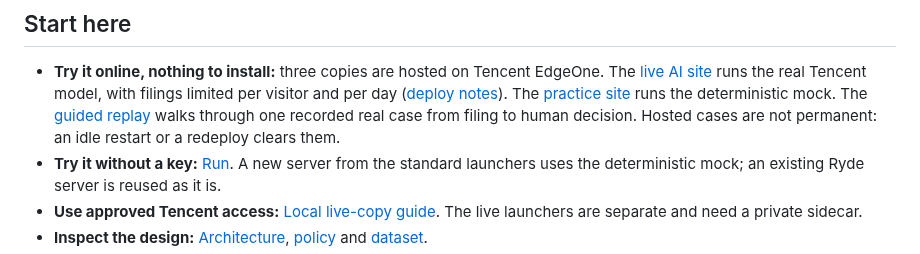
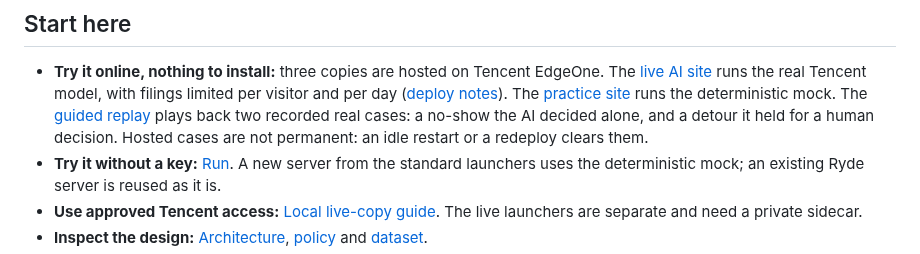
Before and after one commit to hermicaduceus/ryde-dispute-resolution-submission, a Markdown page: README.md, the part around the change. Drawn GitHub-style.

Commit message:
W59c: README says the guided replay plays back two recorded cases

```diff
--- a/README.md
+++ b/README.md
@@ -16,9 +16,9 @@ observable case-file view. The challenge statement is in
   [live AI site](https://ryde-dispute-live.edgeone.dev) runs the real Tencent model, with filings
   limited per visitor and per day ([deploy notes](deploy/edgeone/README.md)). The
   [practice site](https://ryde-dispute-demo.edgeone.dev) runs the deterministic mock. The
-  [guided replay](https://ryde-dispute-replay.edgeone.dev/replay/) walks through one recorded
-  real case from filing to human decision. Hosted cases are not permanent: an idle restart or a
-  redeploy clears them.
+  [guided replay](https://ryde-dispute-replay.edgeone.dev/replay/) plays back two recorded real
+  cases: a no-show the AI decided alone, and a detour it held for a human decision. Hosted cases
+  are not permanent: an idle restart or a redeploy clears them.
 - **Try it without a key:** [Run](#run). A new server from the standard launchers uses the deterministic mock; an existing Ryde server is reused as it is.
 - **Use approved Tencent access:** [Local live-copy guide](docs/live-copy.md). The live launchers are separate and need a private sidecar.
 - **Inspect the design:** [Architecture](docs/architecture.md), [policy](docs/policy.md) and [dataset](docs/dataset.md).
```
